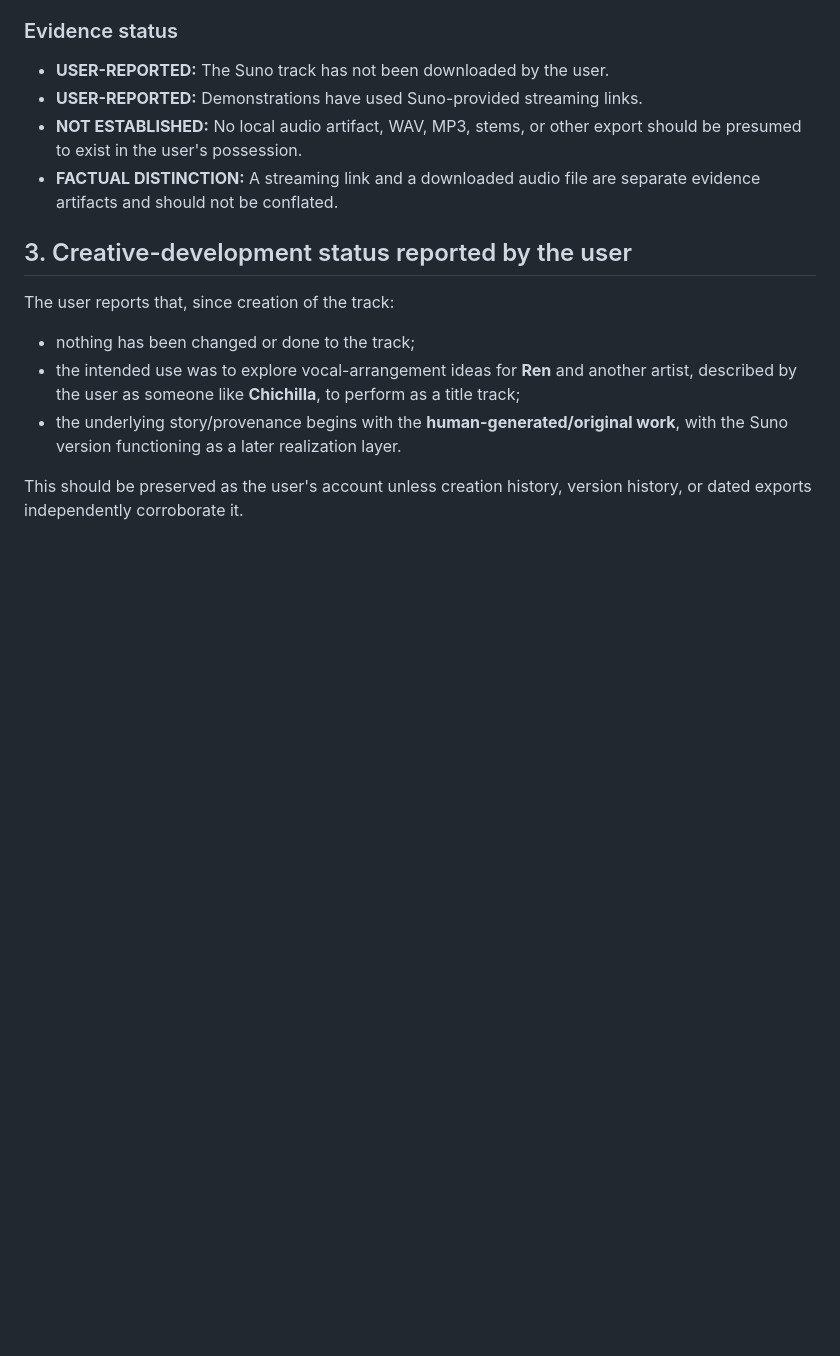
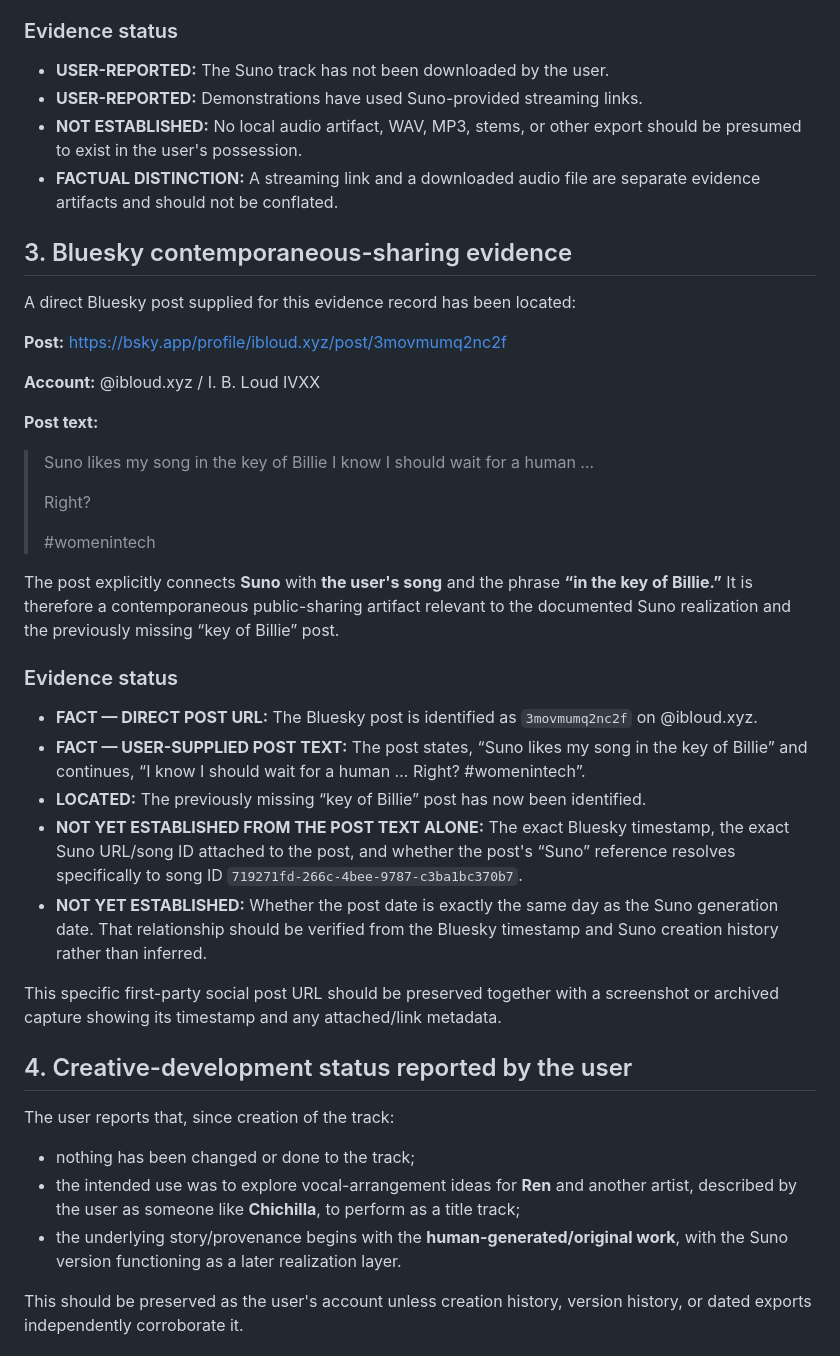
Before and after one commit to ibloud/Paragon-Reborn, a Markdown page: docs/50_WAYS_SUNO_REALIZATION_EVIDENCE.md, the part around the change. Drawn GitHub-style; blank space fills up the shorter version.

Commit message:
Add Bluesky key-of-Billie Suno evidence

```diff
--- a/docs/50_WAYS_SUNO_REALIZATION_EVIDENCE.md
+++ b/docs/50_WAYS_SUNO_REALIZATION_EVIDENCE.md
@@ -63,7 +63,37 @@ At present, the evidence record should describe the Suno audio as **Suno-hosted
 - **NOT ESTABLISHED:** No local audio artifact, WAV, MP3, stems, or other export should be presumed to exist in the user's possession.
 - **FACTUAL DISTINCTION:** A streaming link and a downloaded audio file are separate evidence artifacts and should not be conflated.
 
-## 3. Creative-development status reported by the user
+
+## 3. Bluesky contemporaneous-sharing evidence
+
+A direct Bluesky post supplied for this evidence record has been located:
+
+**Post:** https://bsky.app/profile/ibloud.xyz/post/3movmumq2nc2f
+
+**Account:** @ibloud.xyz / I. B. Loud IVXX
+
+**Post text:**
+
+> Suno likes my song in the key of Billie
+> I know I should wait for a human …
+>
+> Right?
+>
+> #womenintech
+
+The post explicitly connects **Suno** with **the user's song** and the phrase **“in the key of Billie.”** It is therefore a contemporaneous public-sharing artifact relevant to the documented Suno realization and the previously missing “key of Billie” post.
+
+### Evidence status
+
+- **FACT — DIRECT POST URL:** The Bluesky post is identified as `3movmumq2nc2f` on @ibloud.xyz.
+- **FACT — USER-SUPPLIED POST TEXT:** The post states, “Suno likes my song in the key of Billie” and continues, “I know I should wait for a human … Right? #womenintech”.
+- **LOCATED:** The previously missing “key of Billie” post has now been identified.
+- **NOT YET ESTABLISHED FROM THE POST TEXT ALONE:** The exact Bluesky timestamp, the exact Suno URL/song ID attached to the post, and whether the post's “Suno” reference resolves specifically to song ID `719271fd-266c-4bee-9787-c3ba1bc370b7`.
+- **NOT YET ESTABLISHED:** Whether the post date is exactly the same day as the Suno generation date. That relationship should be verified from the Bluesky timestamp and Suno creation history rather than inferred.
+
+This specific first-party social post URL should be preserved together with a screenshot or archived capture showing its timestamp and any attached/link metadata.
+
+## 4. Creative-development status reported by the user
 
 The user reports that, since creation of the track:
 
```
